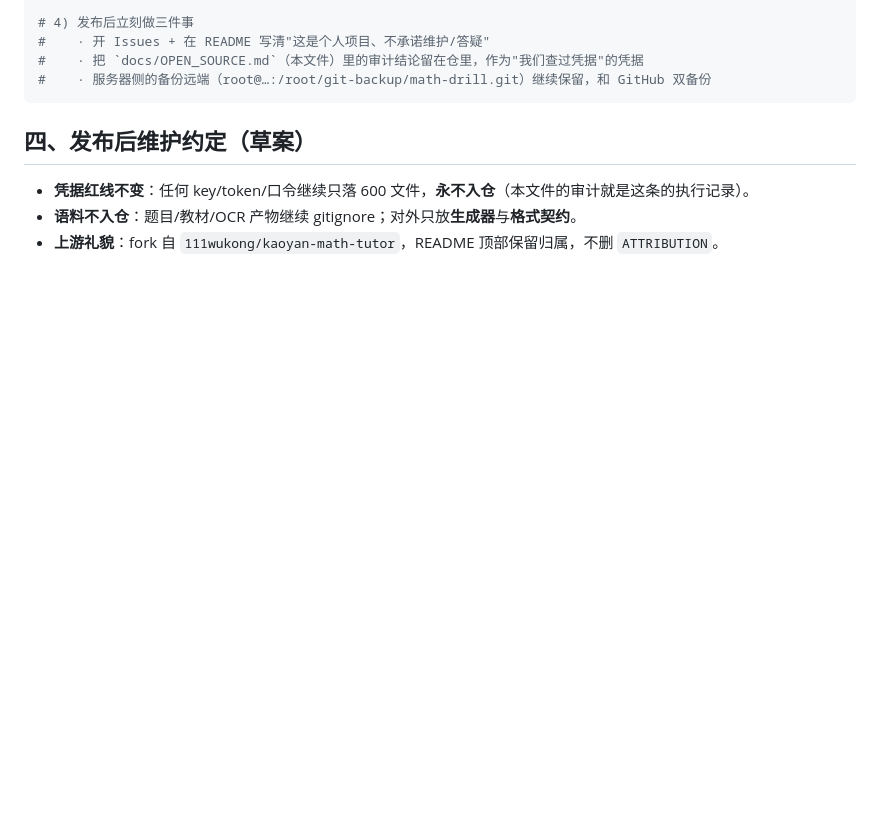
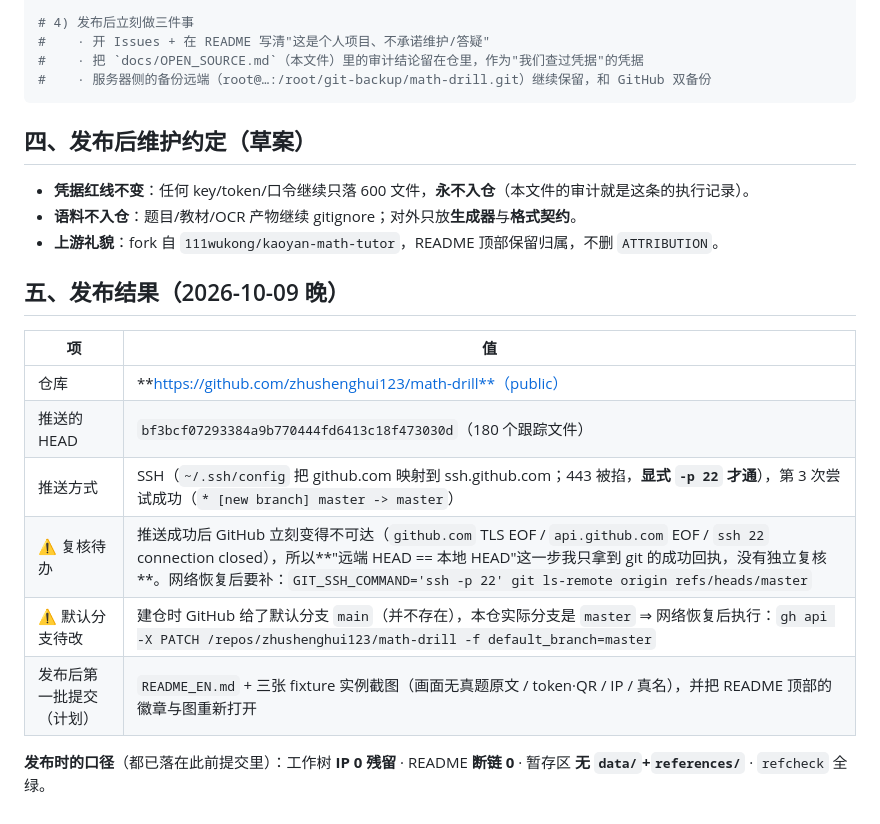
Before and after one commit to zhushenghui123/math-drill, a Markdown page: docs/OPEN_SOURCE.md, the part around the change. Rendered like a GitHub page; blank space fills up the shorter version.

Commit message:
发布结果留痕：仓库已建（public）+ master 已推（SSH 22 端口第 3 次成功）；登记两项待补（远端 HEAD 独立复核、默认分支 main→master）

```diff
--- a/docs/OPEN_SOURCE.md
+++ b/docs/OPEN_SOURCE.md
@@ -62,3 +62,16 @@ gh repo create <账号>/<仓库名> --public --source=. --remote=origin --push
 - **凭据红线不变**：任何 key/token/口令继续只落 600 文件，**永不入仓**（本文件的审计就是这条的执行记录）。
 - **语料不入仓**：题目/教材/OCR 产物继续 gitignore；对外只放**生成器**与**格式契约**。
 - **上游礼貌**：fork 自 `111wukong/kaoyan-math-tutor`，README 顶部保留归属，不删 `ATTRIBUTION`。
+
+## 五、发布结果（2026-10-09 晚）
+
+| 项 | 值 |
+|---|---|
+| 仓库 | **https://github.com/zhushenghui123/math-drill**（public） |
+| 推送的 HEAD | `bf3bcf07293384a9b770444fd6413c18f473030d`（180 个跟踪文件） |
+| 推送方式 | SSH（`~/.ssh/config` 把 github.com 映射到 ssh.github.com；443 被掐，**显式 `-p 22` 才通**），第 3 次尝试成功（`* [new branch] master -> master`） |
+| ⚠️ 复核待办 | 推送成功后 GitHub 立刻变得不可达（`github.com` TLS EOF / `api.github.com` EOF / `ssh 22` connection closed），所以**"远端 HEAD == 本地 HEAD"这一步我只拿到 git 的成功回执，没有独立复核**。网络恢复后要补：`GIT_SSH_COMMAND='ssh -p 22' git ls-remote origin refs/heads/master` |
+| ⚠️ 默认分支待改 | 建仓时 GitHub 给了默认分支 `main`（并不存在），本仓实际分支是 `master` ⇒ 网络恢复后执行：`gh api -X PATCH /repos/zhushenghui123/math-drill -f default_branch=master` |
+| 发布后第一批提交（计划） | `README_EN.md` + 三张 fixture 实例截图（画面无真题原文 / token·QR / IP / 真名），并把 README 顶部的徽章与图重新打开 |
+
+**发布时的口径**（都已落在此前提交里）：工作树 **IP 0 残留** · README **断链 0** · 暂存区 **无 `data/`+`references/`** · `refcheck` 全绿。
```
